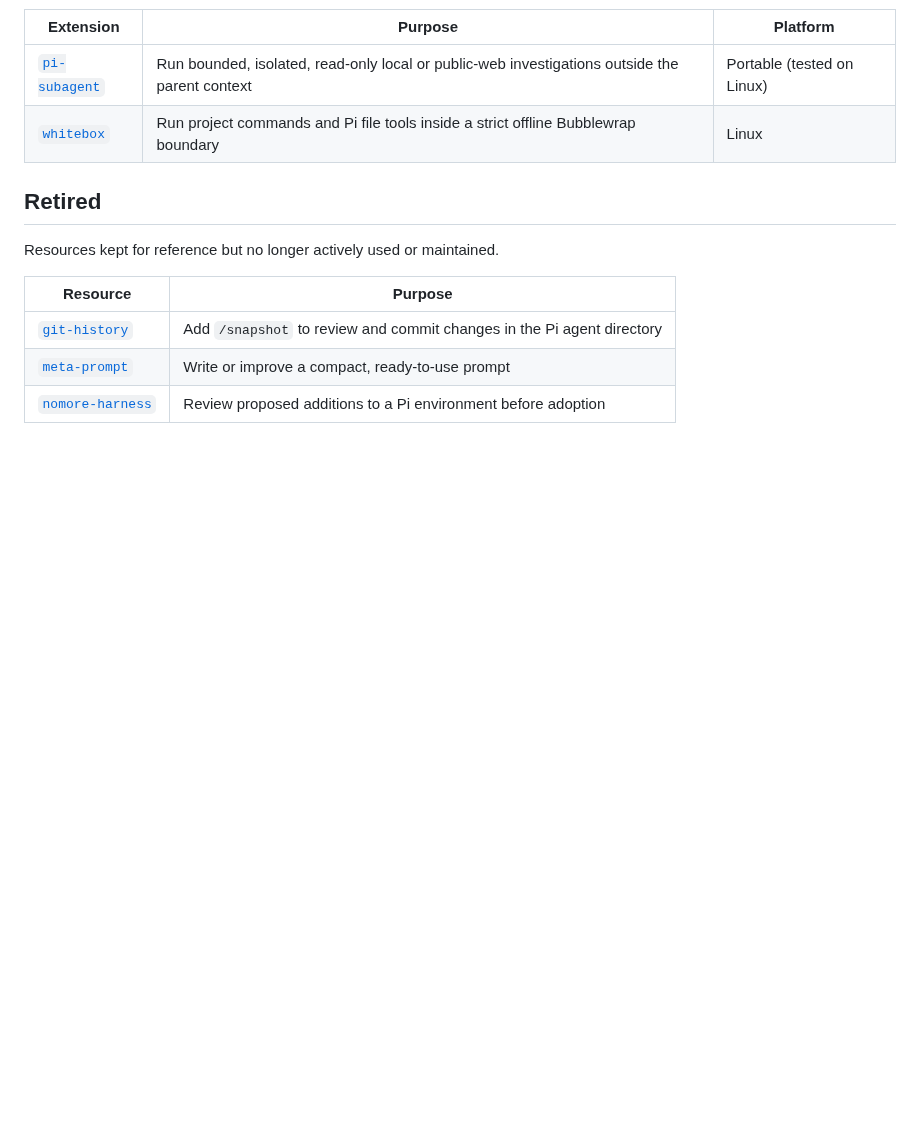
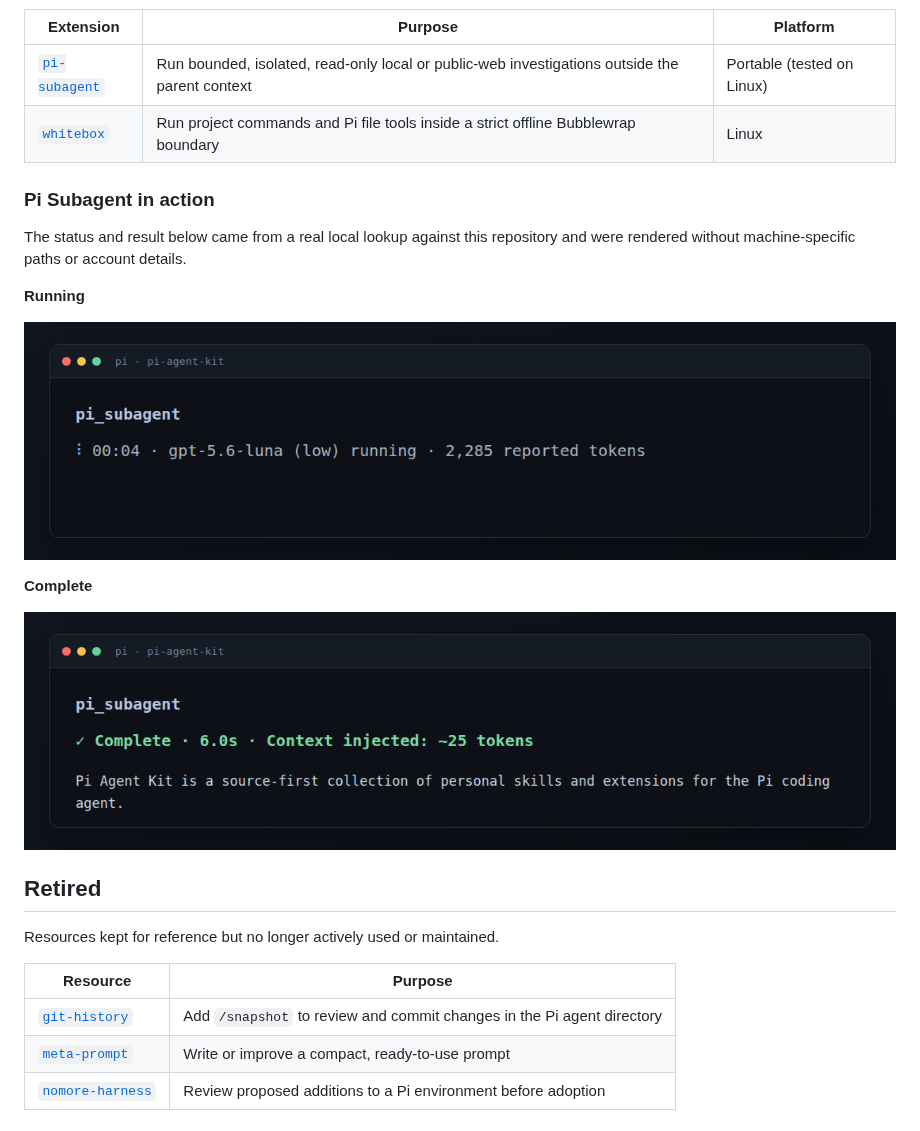
Before and after one commit to MDGChamomile/pi-agent-kit, a Markdown page: README.md, the part around one of its changes. GitHub-like rendering; pictures changed too: docs/images/pi-subagent-complete.png (added), docs/images/pi-subagent-running.png (added); blank space fills up the shorter version.

Commit message:
docs: improve repository overview

```diff
--- a/README.md
+++ b/README.md
@@ -23,6 +56,18 @@ Resources currently used and maintained.
 | [`pi-subagent`](live/extensions/pi-subagent/README.md) | Run bounded, isolated, read-only local or public-web investigations outside the parent context | Portable (tested on Linux) |
 | [`whitebox`](live/extensions/whitebox/README.md) | Run project commands and Pi file tools inside a strict offline Bubblewrap boundary | Linux |
 
+### Pi Subagent in action
+
+The status and result below came from a real local lookup against this repository and were rendered without machine-specific paths or account details.
+
+**Running**
+
+![Pi Subagent reporting elapsed time, child model, thinking level, and reported tokens while running](docs/images/pi-subagent-running.png)
+
+**Complete**
+
+![Pi Subagent reporting completion time, injected context size, and the expanded final answer](docs/images/pi-subagent-complete.png)
+
 ## Retired
 
 Resources kept for reference but no longer actively used or maintained.
```
Also changed, not shown: other parts of README.md (+35 -2 lines).
